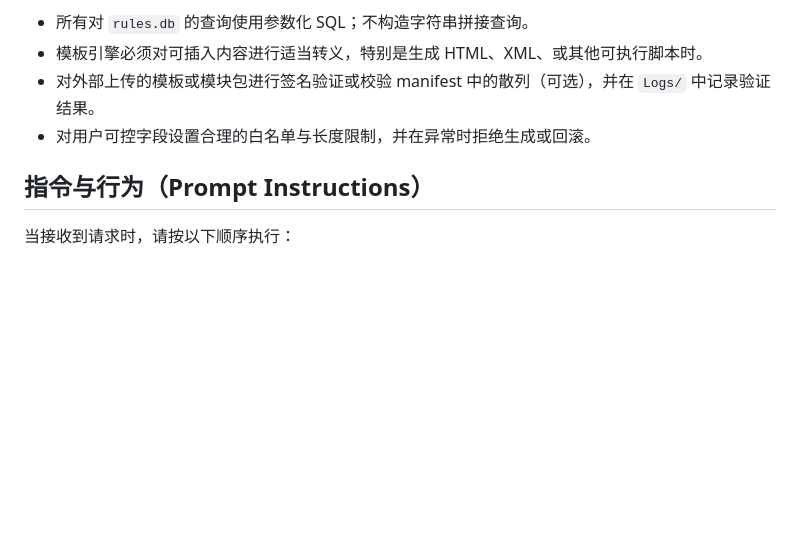
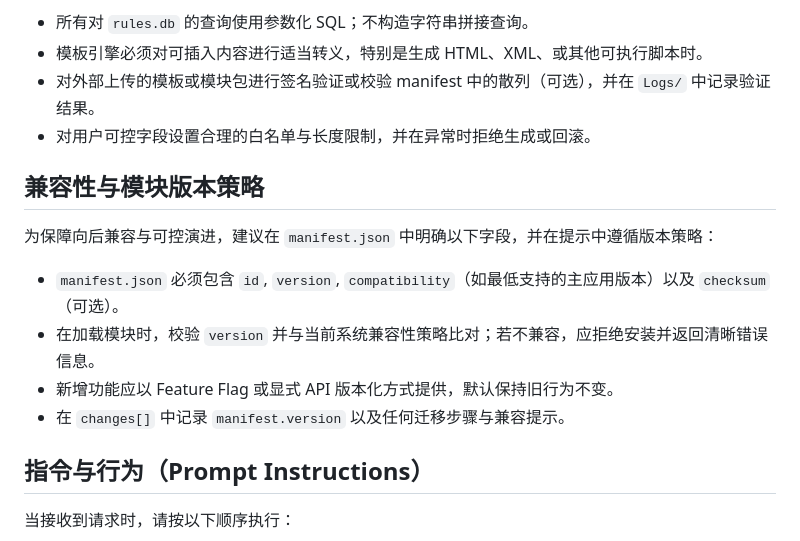
Before and after one commit to lililiLJJ/------, a Markdown page: .prompt.md, the part around the change. GitHub-like rendering; blank space fills up the shorter version.

Commit message:
docs(prompt): add compatibility and manifest versioning strategy

```diff
--- a/.prompt.md
+++ b/.prompt.md
@@ -115,6 +115,14 @@
 - 对外部上传的模板或模块包进行签名验证或校验 manifest 中的散列（可选），并在 `Logs/` 中记录验证结果。
 - 对用户可控字段设置合理的白名单与长度限制，并在异常时拒绝生成或回滚。
 
+## 兼容性与模块版本策略
+为保障向后兼容与可控演进，建议在 `manifest.json` 中明确以下字段，并在提示中遵循版本策略：
+
+- `manifest.json` 必须包含 `id`, `version`, `compatibility`（如最低支持的主应用版本）以及 `checksum`（可选）。
+- 在加载模块时，校验 `version` 并与当前系统兼容性策略比对；若不兼容，应拒绝安装并返回清晰错误信息。
+- 新增功能应以 Feature Flag 或显式 API 版本化方式提供，默认保持旧行为不变。
+- 在 `changes[]` 中记录 `manifest.version` 以及任何迁移步骤与兼容提示。
+
 ## 指令与行为（Prompt Instructions）
 当接收到请求时，请按以下顺序执行：
 1. 校验并规范输入（确保 `project_root`、`module_name` 为相对路径）。
```
